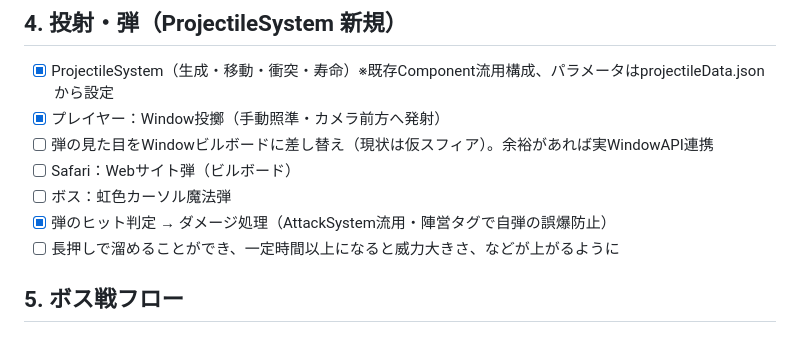
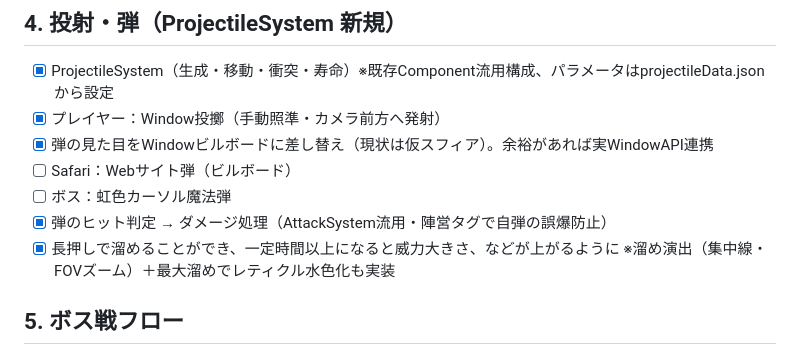
Before and after one commit to wine-5/win-vs-mac, a Markdown page: docs/memo/todo.md, the part around the change. Drawn GitHub-style.

Commit message:
docs: TODOを更新

```diff
--- a/docs/memo/todo.md
+++ b/docs/memo/todo.md
@@ -34,11 +34,11 @@
 ## 4. 投射・弾（ProjectileSystem 新規）
 - [x] ProjectileSystem（生成・移動・衝突・寿命）※既存Component流用構成、パラメータはprojectileData.jsonから設定
 - [x] プレイヤー：Window投擲（手動照準・カメラ前方へ発射）
-- [ ] 弾の見た目をWindowビルボードに差し替え（現状は仮スフィア）。余裕があれば実WindowAPI連携
+- [x] 弾の見た目をWindowビルボードに差し替え（現状は仮スフィア）。余裕があれば実WindowAPI連携
 - [ ] Safari：Webサイト弾（ビルボード）
 - [ ] ボス：虹色カーソル魔法弾
 - [x] 弾のヒット判定 → ダメージ処理（AttackSystem流用・陣営タグで自弾の誤爆防止）
-- [ ] 長押しで溜めることができ、一定時間以上になると威力大きさ、などが上がるように
+- [x] 長押しで溜めることができ、一定時間以上になると威力大きさ、などが上がるように ※溜め演出（集中線・FOVズーム）＋最大溜めでレティクル水色化も実装
 
 ## 5. ボス戦フロー
 - [ ] 雑魚全滅イベント → ボス出現
```
